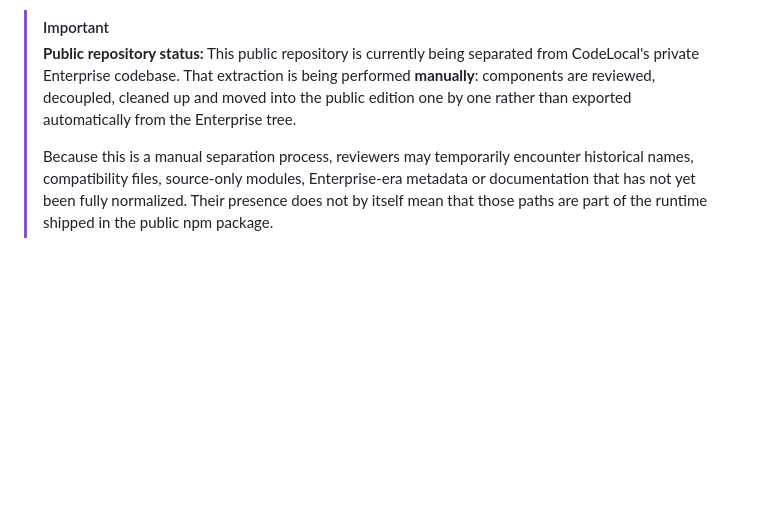
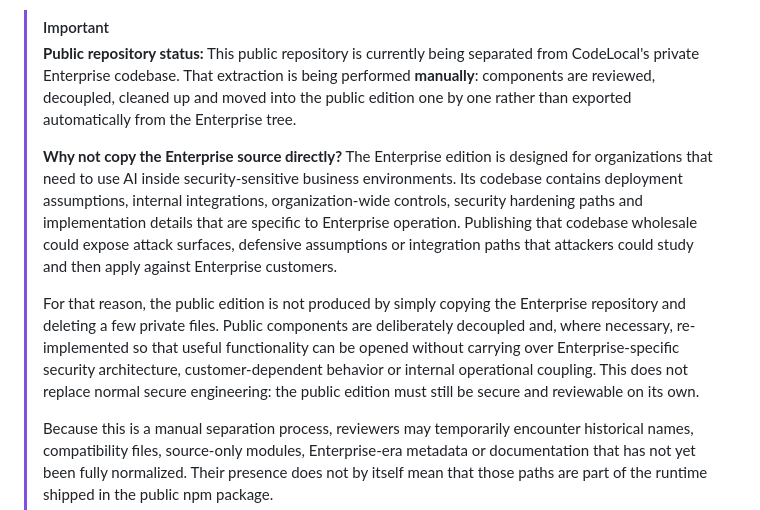
Before and after one commit to 0xmarkhydra/codelocal, a Markdown page: README.md, the part around the change. Rendered like a GitHub page; blank space fills up the shorter version.

Commit message:
docs: explain enterprise source separation

```diff
--- a/README.md
+++ b/README.md
@@ -4,6 +4,10 @@ CodeLocal is a universal MCP connection layer for AI coding. It connects ChatGPT
 
 > [!IMPORTANT]
 > **Public repository status:** This public repository is currently being separated from CodeLocal's private Enterprise codebase. That extraction is being performed **manually**: components are reviewed, decoupled, cleaned up and moved into the public edition one by one rather than exported automatically from the Enterprise tree.
+>
+> **Why not copy the Enterprise source directly?** The Enterprise edition is designed for organizations that need to use AI inside security-sensitive business environments. Its codebase contains deployment assumptions, internal integrations, organization-wide controls, security hardening paths and implementation details that are specific to Enterprise operation. Publishing that codebase wholesale could expose attack surfaces, defensive assumptions or integration paths that attackers could study and then apply against Enterprise customers.
+>
+> For that reason, the public edition is not produced by simply copying the Enterprise repository and deleting a few private files. Public components are deliberately decoupled and, where necessary, re-implemented so that useful functionality can be opened without carrying over Enterprise-specific security architecture, customer-dependent behavior or internal operational coupling. This does not replace normal secure engineering: the public edition must still be secure and reviewable on its own.
 >
 > Because this is a manual separation process, reviewers may temporarily encounter historical names, compatibility files, source-only modules, Enterprise-era metadata or documentation that has not yet been fully normalized. Their presence does not by itself mean that those paths are part of the runtime shipped in the public npm package.
 >
```
